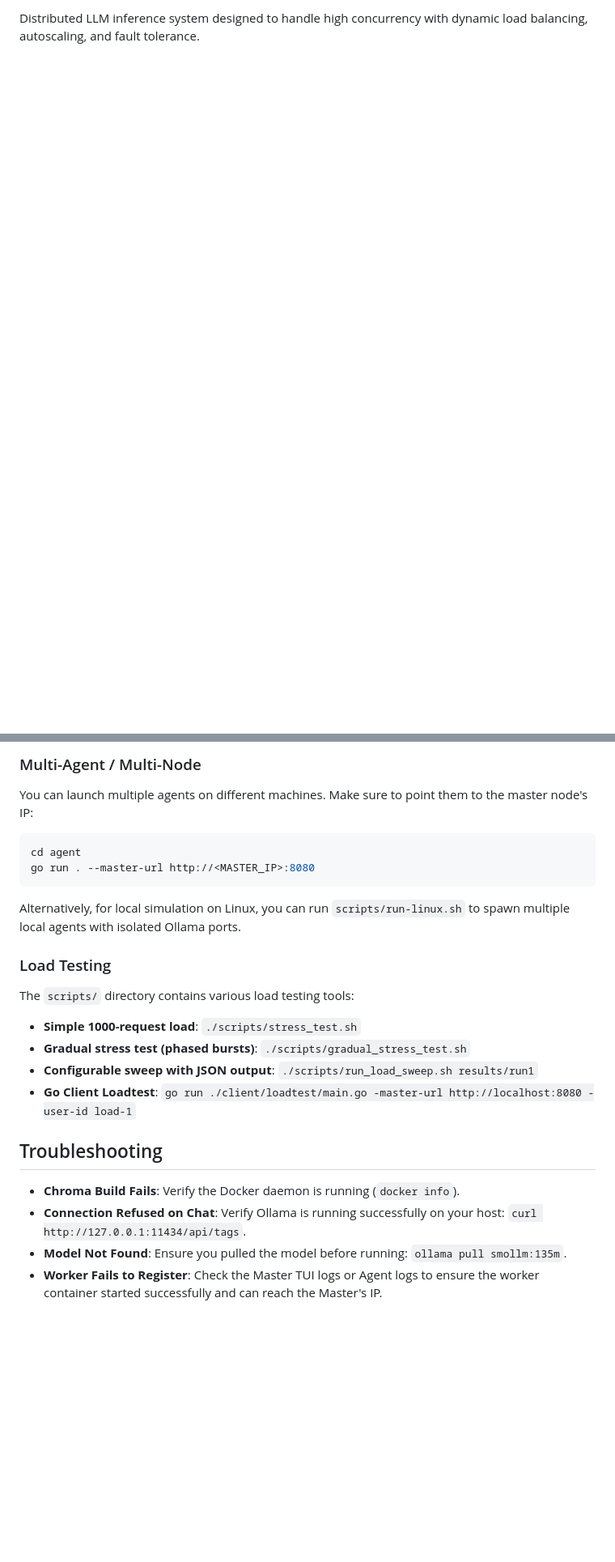
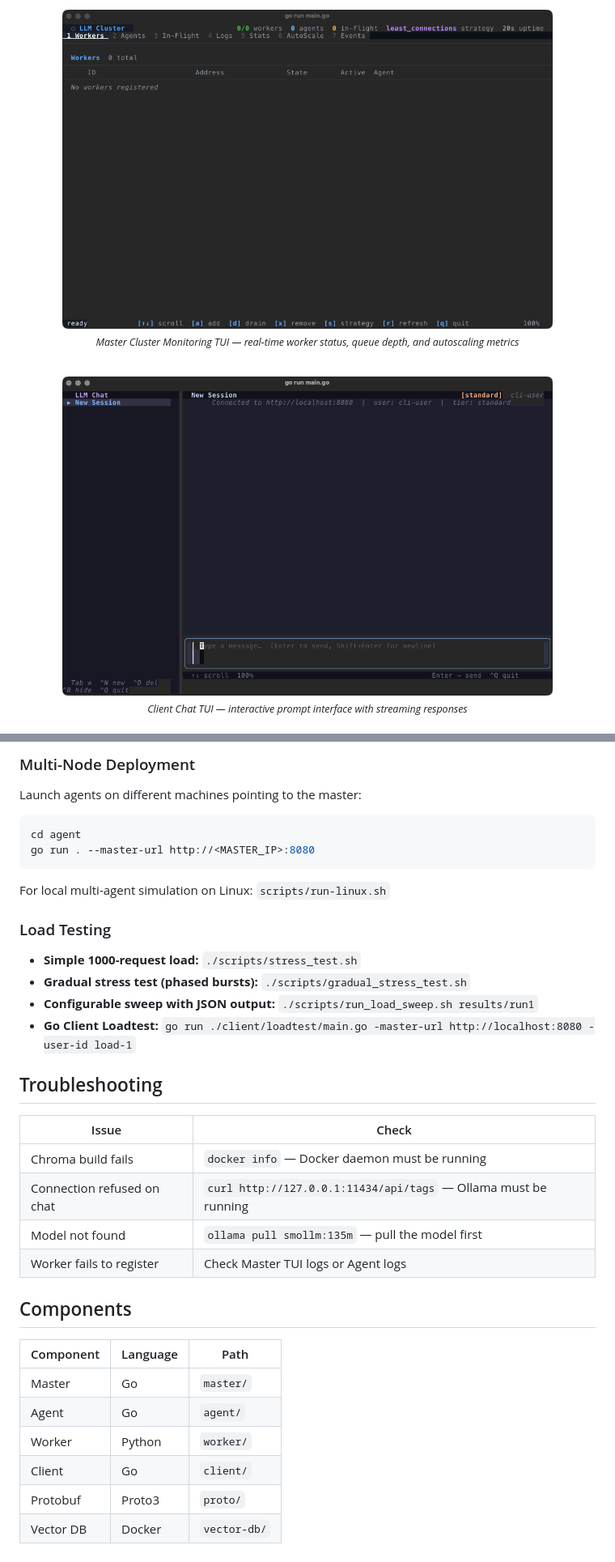
Before and after one commit to sherqo/llm-cluster-orchestrator, a Markdown page: README.md, 2 parts joined by grey strips. Shown at 81% size. GitHub-like rendering; pictures changed too: assets/client_tui.png (added), assets/master_tui.png (added); blank space fills up the shorter version.

Commit message:
pushing the readme becuz i forgot to

````diff
--- a/README.md
+++ b/README.md
@@ -2,2 +15,17 @@
 
-Distributed LLM inference system designed to handle high concurrency with dynamic load balancing, autoscaling, and fault tolerance.
+<br>
+
+<p align="center">
+  <img src="assets/master_tui.png" alt="Master Cluster Monitoring TUI" width="85%"/>
+  <br>
+  <sub><i>Master Cluster Monitoring TUI — real-time worker status, queue depth, and autoscaling metrics</i></sub>
+</p>
+
+<br>
+
+<p align="center">
+  <img src="assets/client_tui.png" alt="Client Chat TUI" width="85%"/>
+  <br>
+  <sub><i>Client Chat TUI — interactive prompt interface with streaming responses</i></sub>
+</p>
+
@@ -75,22 +88,38 @@ curl -X POST http://127.0.0.1:8080/chat \
 
-### Multi-Agent / Multi-Node
-You can launch multiple agents on different machines. Make sure to point them to the master node's IP:
+### Multi-Node Deployment
+
+Launch agents on different machines pointing to the master:
+
 ```bash
 cd agent
 go run . --master-url http://<MASTER_IP>:8080
 ```
-Alternatively, for local simulation on Linux, you can run `scripts/run-linux.sh` to spawn multiple local agents with isolated Ollama ports.
+
+For local multi-agent simulation on Linux: `scripts/run-linux.sh`
 
 ### Load Testing
-The `scripts/` directory contains various load testing tools:
-- **Simple 1000-request load**: `./scripts/stress_test.sh`
-- **Gradual stress test (phased bursts)**: `./scripts/gradual_stress_test.sh`
-- **Configurable sweep with JSON output**: `./scripts/run_load_sweep.sh results/run1`
-- **Go Client Loadtest**: `go run ./client/loadtest/main.go -master-url http://localhost:8080 -user-id load-1`
+
+- **Simple 1000-request load:** `./scripts/stress_test.sh`
+- **Gradual stress test (phased bursts):** `./scripts/gradual_stress_test.sh`
+- **Configurable sweep with JSON output:** `./scripts/run_load_sweep.sh results/run1`
+- **Go Client Loadtest:** `go run ./client/loadtest/main.go -master-url http://localhost:8080 -user-id load-1`
 
 ## Troubleshooting
 
-- **Chroma Build Fails**: Verify the Docker daemon is running (`docker info`).
-- **Connection Refused on Chat**: Verify Ollama is running successfully on your host: `curl http://127.0.0.1:11434/api/tags`.
-- **Model Not Found**: Ensure you pulled the model before running: `ollama pull smollm:135m`.
-- **Worker Fails to Register**: Check the Master TUI logs or Agent logs to ensure the worker container started successfully and can reach the Master's IP.
+| Issue | Check |
+|-------|-------|
+| Chroma build fails | `docker info` — Docker daemon must be running |
+| Connection refused on chat | `curl http://127.0.0.1:11434/api/tags` — Ollama must be running |
+| Model not found | `ollama pull smollm:135m` — pull the model first |
+| Worker fails to register | Check Master TUI logs or Agent logs |
+
+## Components
+
+| Component | Language | Path |
+|-----------|----------|------|
+| Master | Go | `master/` |
+| Agent | Go | `agent/` |
+| Worker | Python | `worker/` |
+| Client | Go | `client/` |
+| Protobuf | Proto3 | `proto/` |
+| Vector DB | Docker | `vector-db/` |
````
Also changed, not shown: other parts of README.md (+33 -35 lines).
